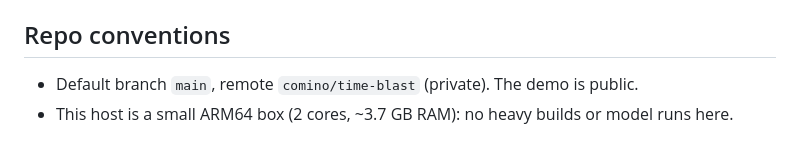
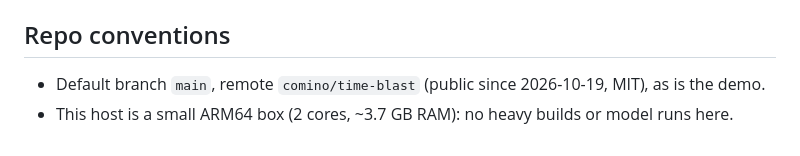
Before and after one commit to comino/time-blast, a Markdown page: AGENTS.md, the part around the change. Rendered like a GitHub page.

```diff
--- a/AGENTS.md
+++ b/AGENTS.md
@@ -76,5 +76,5 @@ it historical in `docs/README.md`; don't leave two truths side by side.
 
 ## Repo conventions
 
-- Default branch `main`, remote `comino/time-blast` (private). The demo is public.
+- Default branch `main`, remote `comino/time-blast` (public since 2026-10-19, MIT), as is the demo.
 - This host is a small ARM64 box (2 cores, ~3.7 GB RAM): no heavy builds or model runs here.
```
Also changed, not shown: docs/status.md (+1 -1 lines).
